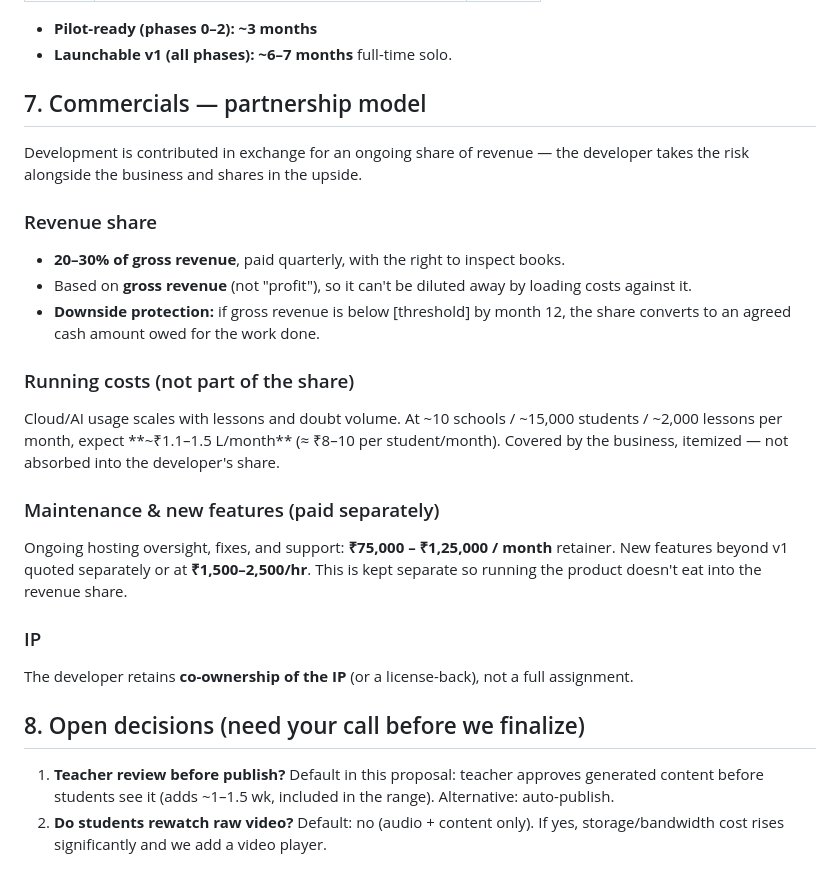
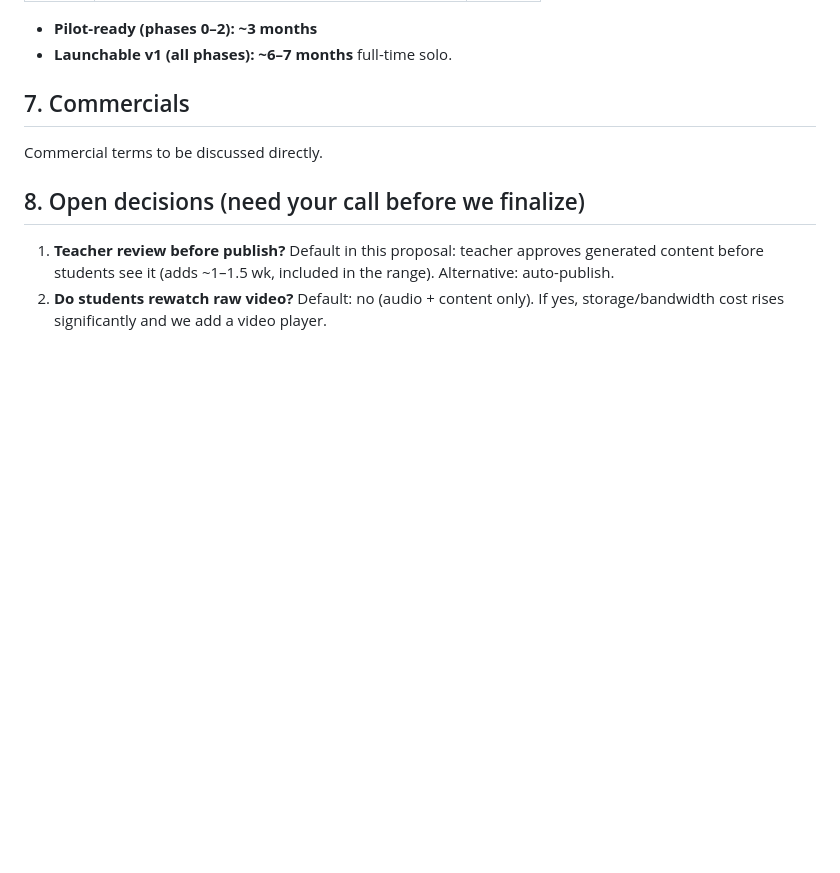
Before and after one commit to imran1721/classroom-ai-proposal, a Markdown page: docs/PROPOSAL.md, the part around the change. GitHub-like rendering; blank space fills up the shorter version.

Commit message:
Drop all commercial terms from proposal; to be discussed in person
Co-Authored-By: Claude Opus 4.8 (1M context) <noreply@anthropic.com>

```diff
--- a/docs/PROPOSAL.md
+++ b/docs/PROPOSAL.md
@@ -88,32 +88,9 @@ experience.
 - **Pilot-ready (phases 0–2): ~3 months**
 - **Launchable v1 (all phases): ~6–7 months** full-time solo.
 
-## 7. Commercials — partnership model
+## 7. Commercials
 
-Development is contributed in exchange for an ongoing share of revenue — the
-developer takes the risk alongside the business and shares in the upside.
-
-### Revenue share
-- **20–30% of gross revenue**, paid quarterly, with the right to inspect books.
-- Based on **gross revenue** (not "profit"), so it can't be diluted away by
-  loading costs against it.
-- **Downside protection:** if gross revenue is below [threshold] by month 12,
-  the share converts to an agreed cash amount owed for the work done.
-
-### Running costs (not part of the share)
-Cloud/AI usage scales with lessons and doubt volume. At ~10 schools /
-~15,000 students / ~2,000 lessons per month, expect **~₹1.1–1.5 L/month**
-(≈ ₹8–10 per student/month). Covered by the business, itemized — not absorbed
-into the developer's share.
-
-### Maintenance & new features (paid separately)
-Ongoing hosting oversight, fixes, and support: **₹75,000 – ₹1,25,000 / month**
-retainer. New features beyond v1 quoted separately or at **₹1,500–2,500/hr**.
-This is kept separate so running the product doesn't eat into the revenue share.
-
-### IP
-The developer retains **co-ownership of the IP** (or a license-back), not a
-full assignment.
+Commercial terms to be discussed directly.
 
 ## 8. Open decisions (need your call before we finalize)
 
```
